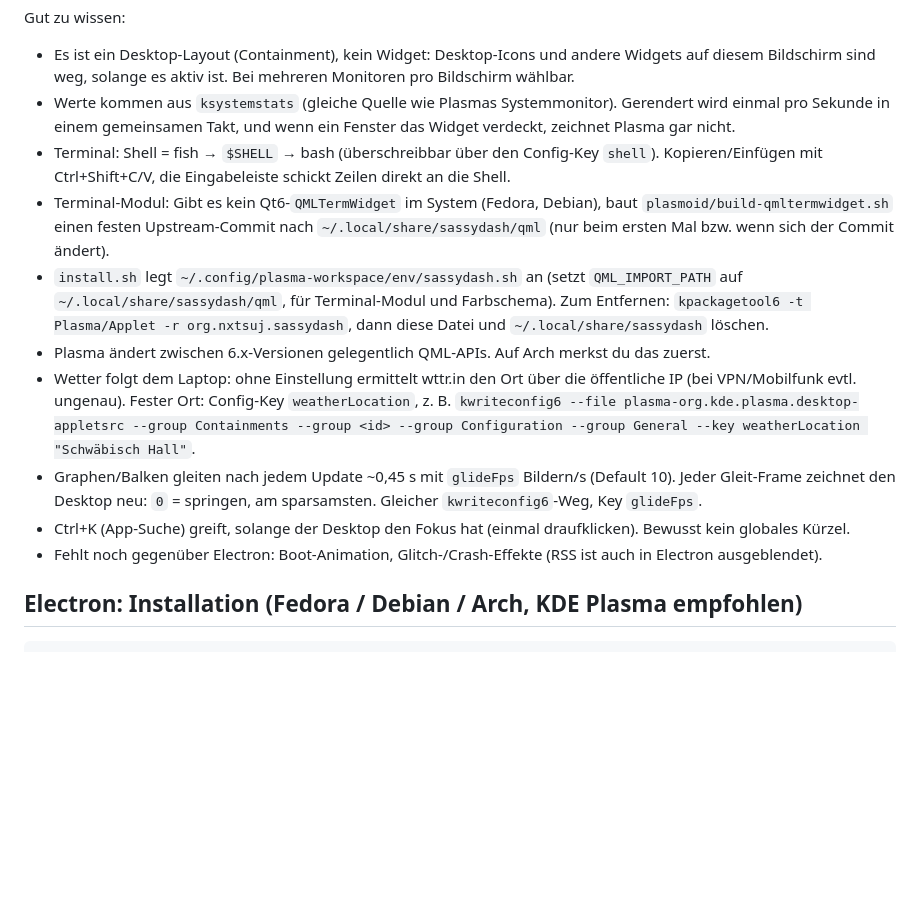
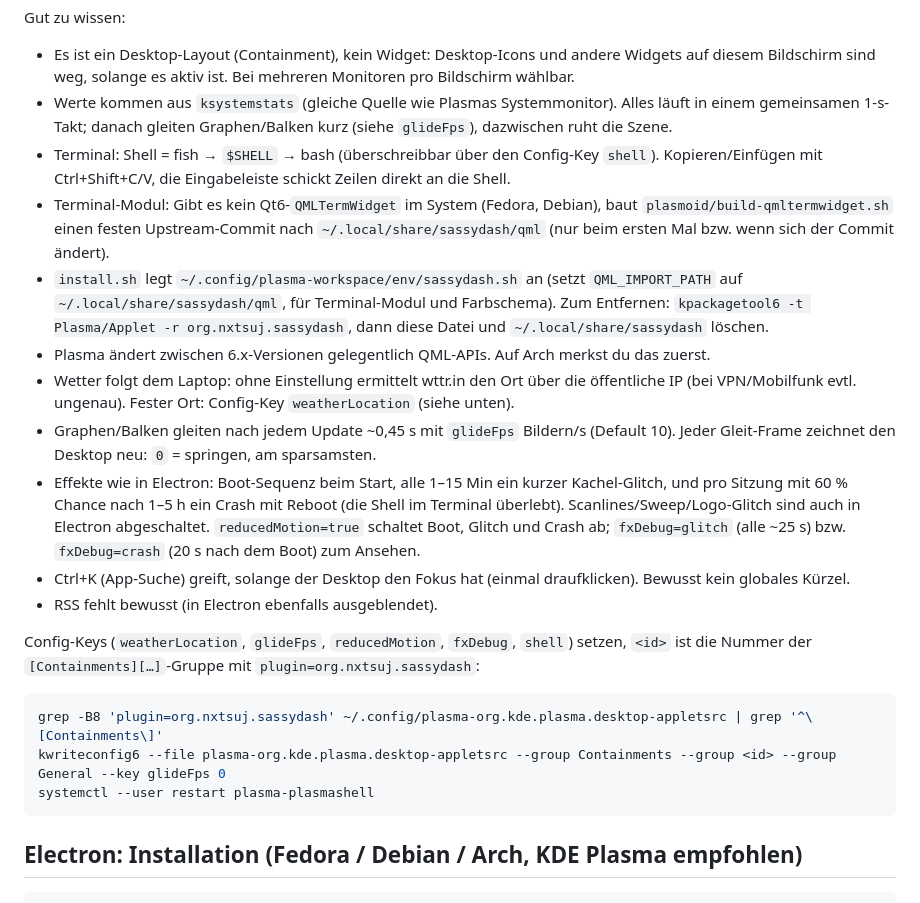
Before and after one commit to nxtsuj2005/sys-dashboard, a Markdown page: README.md, the part around the change. Rendered like a GitHub page; blank space fills up the shorter version.

Commit message:
docs(plasmoid): fix config key path and document effects
Containment config lives in [Containments][<id>][General], not
[Configuration][General] as the weatherLocation example claimed.

Co-Authored-By: Claude Opus 5.5 <noreply@anthropic.com>

````diff
--- a/README.md
+++ b/README.md
@@ -30,15 +30,24 @@ git pull && ./plasmoid/install.sh --no-deps && systemctl --user restart plasma-p
 
 Gut zu wissen:
 - Es ist ein Desktop-Layout (Containment), kein Widget: Desktop-Icons und andere Widgets auf diesem Bildschirm sind weg, solange es aktiv ist. Bei mehreren Monitoren pro Bildschirm wählbar.
-- Werte kommen aus `ksystemstats` (gleiche Quelle wie Plasmas Systemmonitor). Gerendert wird einmal pro Sekunde in einem gemeinsamen Takt, und wenn ein Fenster das Widget verdeckt, zeichnet Plasma gar nicht.
+- Werte kommen aus `ksystemstats` (gleiche Quelle wie Plasmas Systemmonitor). Alles läuft in einem gemeinsamen 1-s-Takt; danach gleiten Graphen/Balken kurz (siehe `glideFps`), dazwischen ruht die Szene.
 - Terminal: Shell = fish → `$SHELL` → bash (überschreibbar über den Config-Key `shell`). Kopieren/Einfügen mit Ctrl+Shift+C/V, die Eingabeleiste schickt Zeilen direkt an die Shell.
 - Terminal-Modul: Gibt es kein Qt6-`QMLTermWidget` im System (Fedora, Debian), baut `plasmoid/build-qmltermwidget.sh` einen festen Upstream-Commit nach `~/.local/share/sassydash/qml` (nur beim ersten Mal bzw. wenn sich der Commit ändert).
 - `install.sh` legt `~/.config/plasma-workspace/env/sassydash.sh` an (setzt `QML_IMPORT_PATH` auf `~/.local/share/sassydash/qml`, für Terminal-Modul und Farbschema). Zum Entfernen: `kpackagetool6 -t Plasma/Applet -r org.nxtsuj.sassydash`, dann diese Datei und `~/.local/share/sassydash` löschen.
 - Plasma ändert zwischen 6.x-Versionen gelegentlich QML-APIs. Auf Arch merkst du das zuerst.
-- Wetter folgt dem Laptop: ohne Einstellung ermittelt wttr.in den Ort über die öffentliche IP (bei VPN/Mobilfunk evtl. ungenau). Fester Ort: Config-Key `weatherLocation`, z. B. `kwriteconfig6 --file plasma-org.kde.plasma.desktop-appletsrc --group Containments --group <id> --group Configuration --group General --key weatherLocation "Schwäbisch Hall"`.
-- Graphen/Balken gleiten nach jedem Update ~0,45 s mit `glideFps` Bildern/s (Default 10). Jeder Gleit-Frame zeichnet den Desktop neu: `0` = springen, am sparsamsten. Gleicher `kwriteconfig6`-Weg, Key `glideFps`.
+- Wetter folgt dem Laptop: ohne Einstellung ermittelt wttr.in den Ort über die öffentliche IP (bei VPN/Mobilfunk evtl. ungenau). Fester Ort: Config-Key `weatherLocation` (siehe unten).
+- Graphen/Balken gleiten nach jedem Update ~0,45 s mit `glideFps` Bildern/s (Default 10). Jeder Gleit-Frame zeichnet den Desktop neu: `0` = springen, am sparsamsten.
+- Effekte wie in Electron: Boot-Sequenz beim Start, alle 1–15 Min ein kurzer Kachel-Glitch, und pro Sitzung mit 60 % Chance nach 1–5 h ein Crash mit Reboot (die Shell im Terminal überlebt). Scanlines/Sweep/Logo-Glitch sind auch in Electron abgeschaltet. `reducedMotion=true` schaltet Boot, Glitch und Crash ab; `fxDebug=glitch` (alle ~25 s) bzw. `fxDebug=crash` (20 s nach dem Boot) zum Ansehen.
 - Ctrl+K (App-Suche) greift, solange der Desktop den Fokus hat (einmal draufklicken). Bewusst kein globales Kürzel.
-- Fehlt noch gegenüber Electron: Boot-Animation, Glitch-/Crash-Effekte (RSS ist auch in Electron ausgeblendet).
+- RSS fehlt bewusst (in Electron ebenfalls ausgeblendet).
+
+Config-Keys (`weatherLocation`, `glideFps`, `reducedMotion`, `fxDebug`, `shell`) setzen, `<id>` ist die Nummer der `[Containments][…]`-Gruppe mit `plugin=org.nxtsuj.sassydash`:
+
+```bash
+grep -B8 'plugin=org.nxtsuj.sassydash' ~/.config/plasma-org.kde.plasma.desktop-appletsrc | grep '^\[Containments\]'
+kwriteconfig6 --file plasma-org.kde.plasma.desktop-appletsrc --group Containments --group <id> --group General --key glideFps 0
+systemctl --user restart plasma-plasmashell
+```
 
 ## Electron: Installation (Fedora / Debian / Arch, KDE Plasma empfohlen)
 
````
